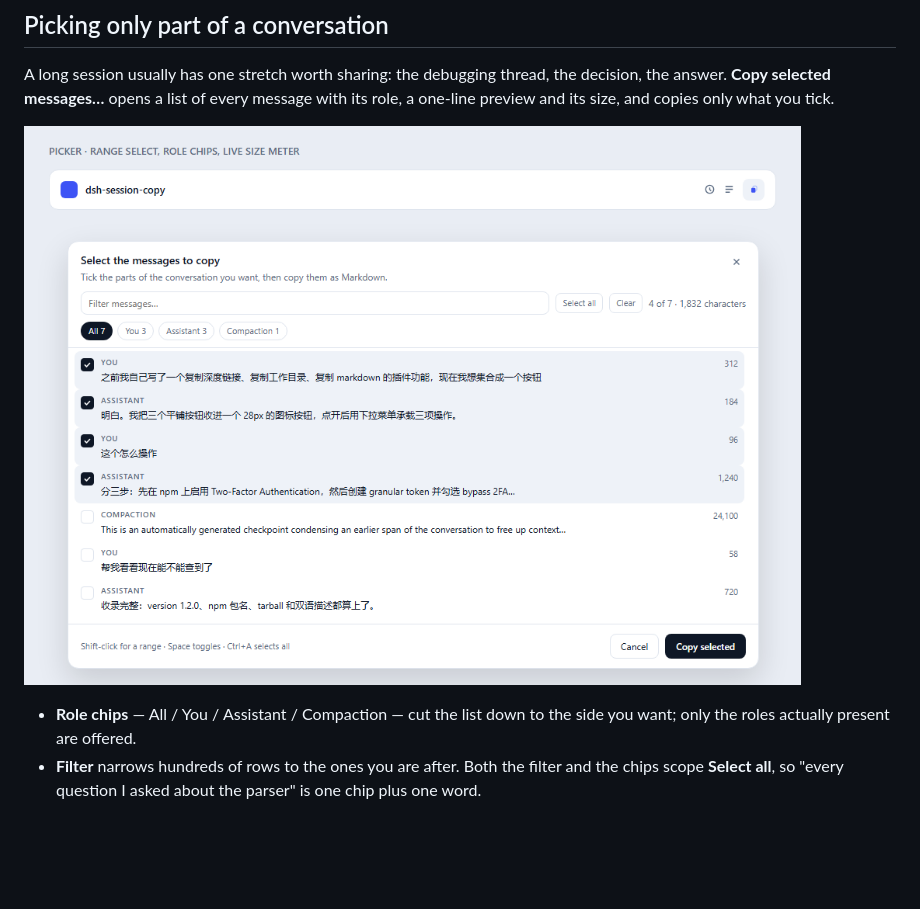
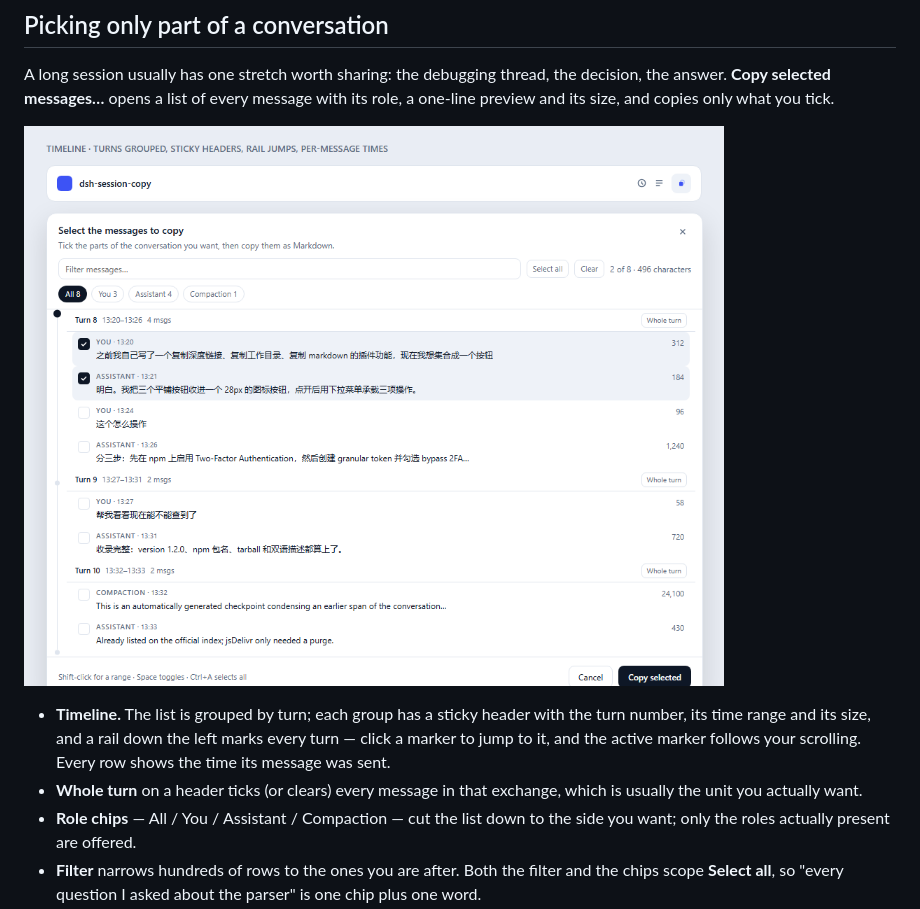
Before and after one commit to 2310770803/dsh-session-copy, a Markdown page: README.md, the part around one of its changes. GitHub-like rendering; pictures changed too: assets/picker.png; blank space fills up the shorter version.

```diff
--- a/README.md
+++ b/README.md
@@ -51,4 +51,10 @@ with its role, a one-line preview and its size, and copies only what you tick.
 
+- **Timeline.** The list is grouped by turn; each group has a sticky header with
+  the turn number, its time range and its size, and a rail down the left marks
+  every turn — click a marker to jump to it, and the active marker follows your
+  scrolling. Every row shows the time its message was sent.
+- **Whole turn** on a header ticks (or clears) every message in that exchange,
+  which is usually the unit you actually want.
 - **Role chips** — All / You / Assistant / Compaction — cut the list down to the
   side you want; only the roles actually present are offered.
 - **Filter** narrows hundreds of rows to the ones you are after. Both the filter
```
Also changed, not shown: other parts of README.md (+1 -1 lines), README.zh.md (+3 -1 lines), 5 other files.
